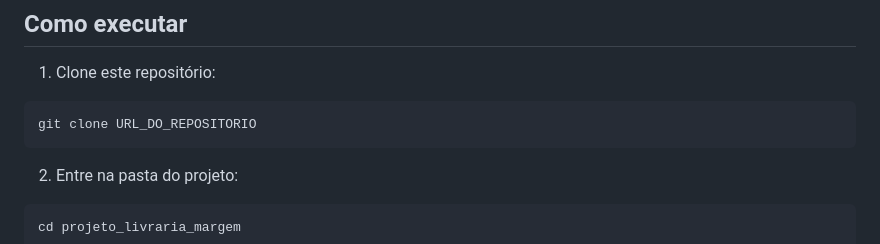
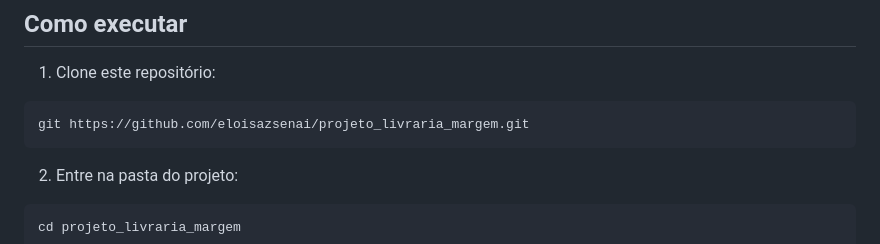
Before and after one commit to eloisazsenai/projeto_livraria_margem, a Markdown page: README.md, the part around the change. GitHub-like rendering.

Commit message:
Atualiza readme

````diff
--- a/README.md
+++ b/README.md
@@ -65,7 +65,7 @@ projeto_livraria_margem/
 1. Clone este repositório:
 
 ```bash
-git clone URL_DO_REPOSITORIO
+git https://github.com/eloisazsenai/projeto_livraria_margem.git
 ```
 
 2. Entre na pasta do projeto:
````
